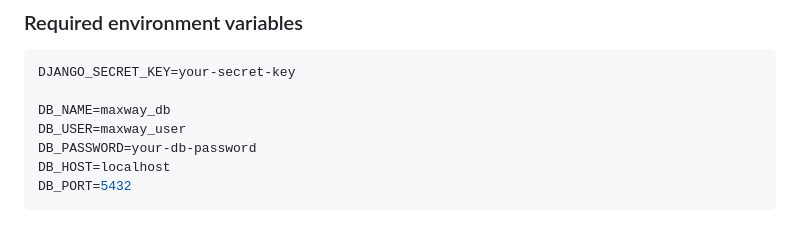
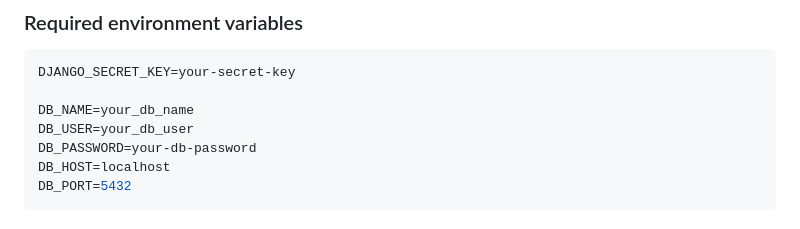
Before and after one commit to Abdulxadiy/Fast_Food_web, a Markdown page: README.md, the part around the change. GitHub-like rendering.

````diff
--- a/README.md
+++ b/README.md
@@ -148,8 +148,8 @@ The project reads configuration from environment variables.
 ```env
 DJANGO_SECRET_KEY=your-secret-key
 
-DB_NAME=maxway_db
-DB_USER=maxway_user
+DB_NAME=your_db_name
+DB_USER=your_db_user
 DB_PASSWORD=your-db-password
 DB_HOST=localhost
 DB_PORT=5432
````
